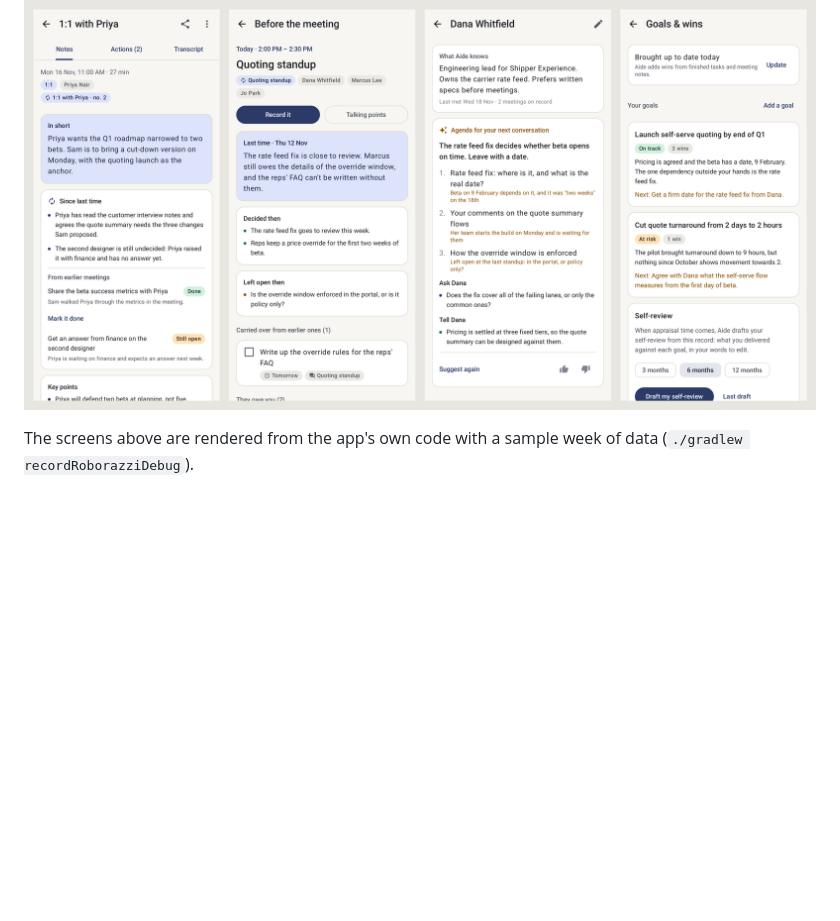
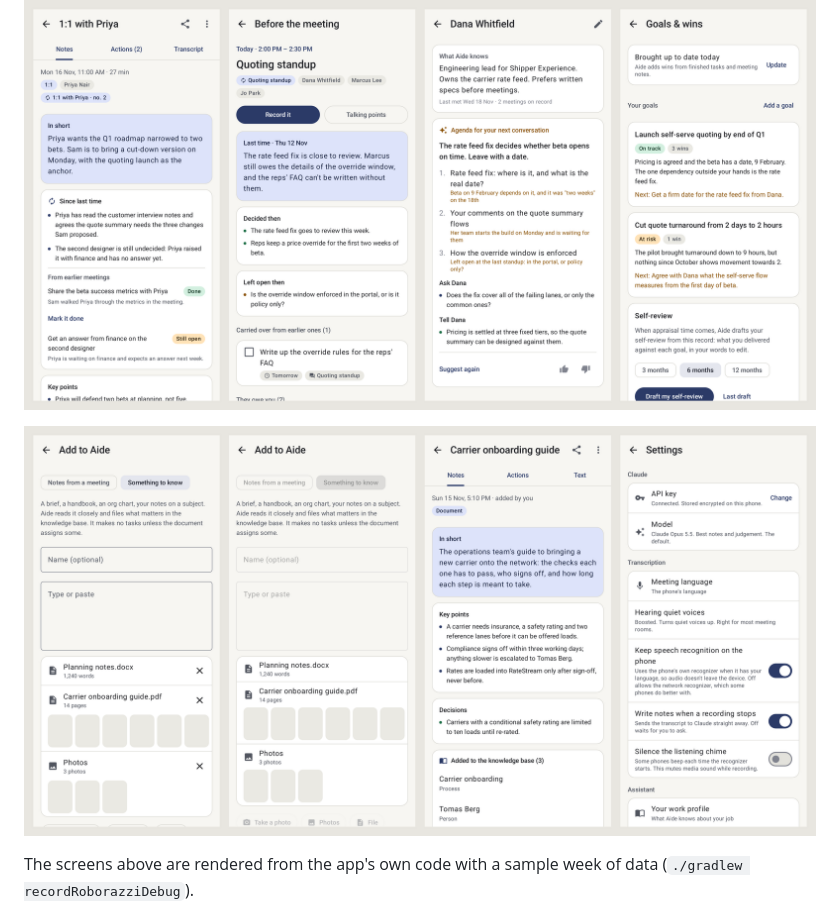
Before and after one commit to Swagmaster7x/Testing, a Markdown page: aide/README.md, the part around the change. Rendered like a GitHub page; pictures changed too: aide/docs/screens-1.2.png (added); blank space fills up the shorter version.

```diff
--- a/aide/README.md
+++ b/aide/README.md
@@ -9,6 +9,8 @@ Kotlin, Jetpack Compose, Material 3, Room, DataStore, the official Anthropic SDK
 ![The welcome, Today, recording, meeting notes, Tasks, Insights, Ask and Knowledge screens](docs/screens.png)
 
 ![A recurring meeting's notes opening with "Since last time", the brief before a meeting, a person's page, and Goals & wins](docs/screens-1.1.png)
+
+![Adding a document and photos, Aide reading the pages, a filed document with what it added to the knowledge base, and Settings](docs/screens-1.2.png)
 
 The screens above are rendered from the app's own code with a sample week of data (`./gradlew recordRoborazziDebug`).
 
```
Also changed, not shown: 4 other files.
